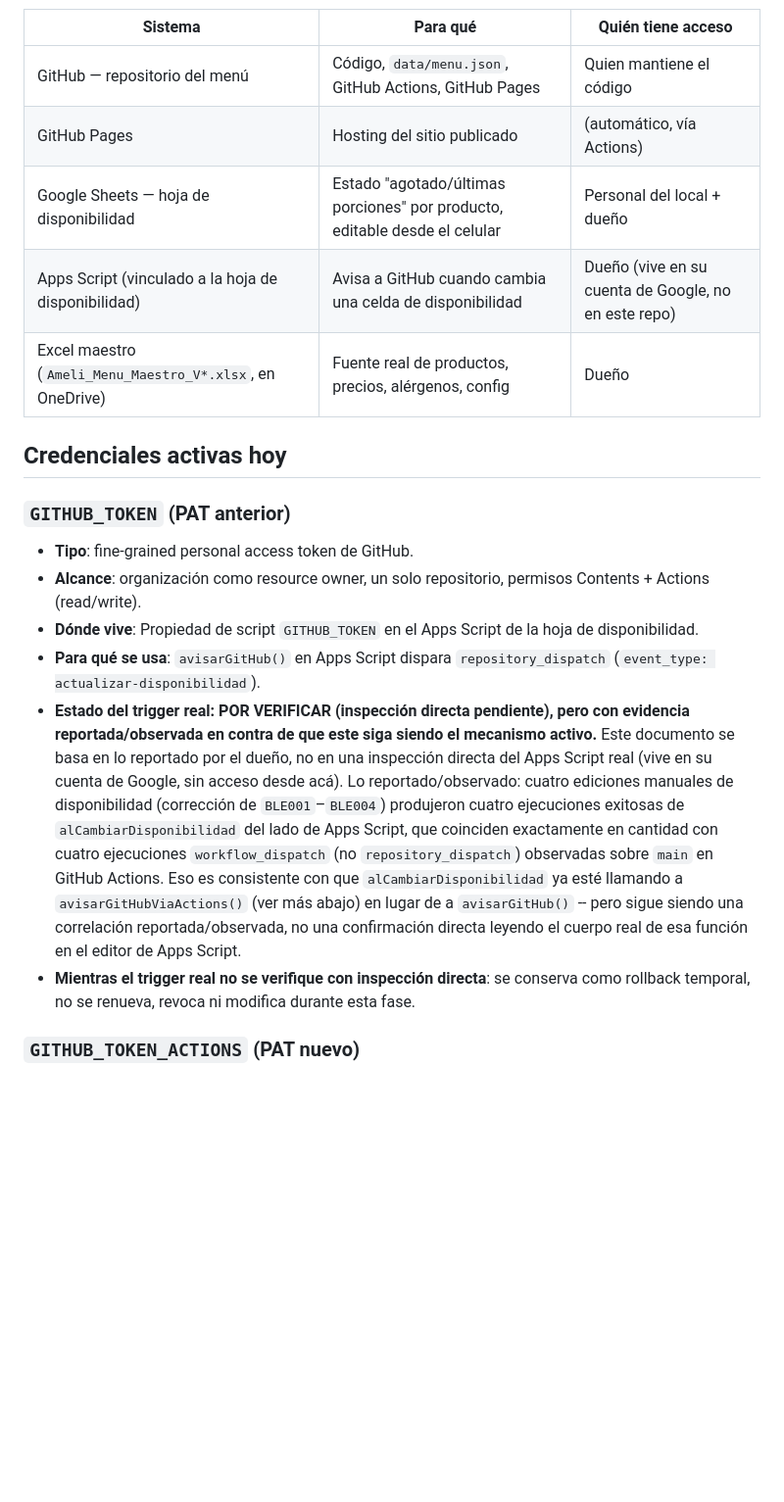
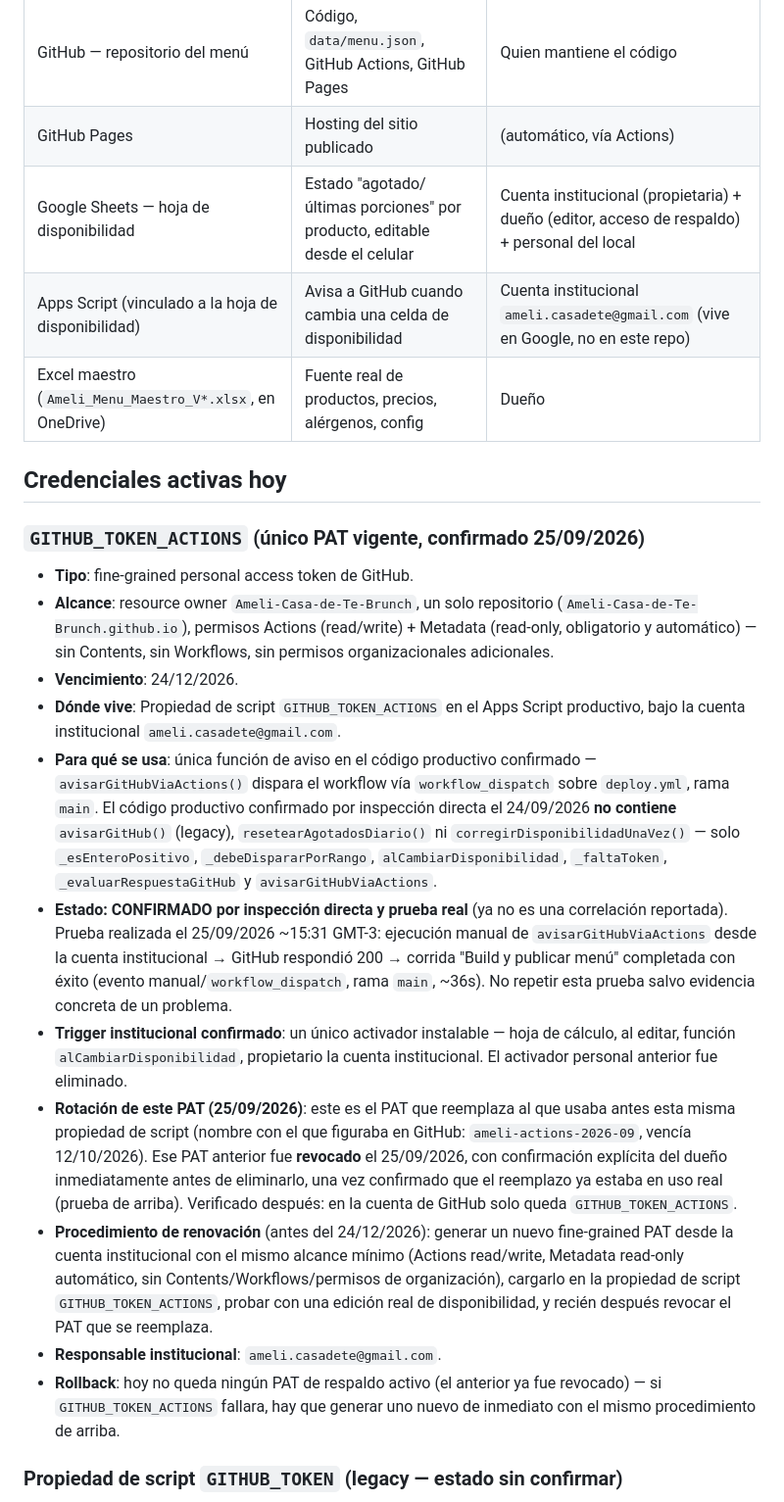
Before and after one commit to Ameli-Casa-de-Te-Brunch/Ameli-Casa-de-Te-Brunch.github.io, a Markdown page: docs/SYSTEMS_AND_SECRETS.md, the part around one of its changes. Shown at 98% size. Rendered like a GitHub page; blank space fills up the shorter version.

```diff
--- a/docs/SYSTEMS_AND_SECRETS.md
+++ b/docs/SYSTEMS_AND_SECRETS.md
@@ -12,39 +12,58 @@ real acá por error, hay que rotarlo/revocarlo como si se hubiera filtrado
 |---|---|---|
 | GitHub — repositorio del menú | Código, `data/menu.json`, GitHub Actions, GitHub Pages | Quien mantiene el código |
 | GitHub Pages | Hosting del sitio publicado | (automático, vía Actions) |
-| Google Sheets — hoja de disponibilidad | Estado "agotado/últimas porciones" por producto, editable desde el celular | Personal del local + dueño |
-| Apps Script (vinculado a la hoja de disponibilidad) | Avisa a GitHub cuando cambia una celda de disponibilidad | Dueño (vive en su cuenta de Google, no en este repo) |
+| Google Sheets — hoja de disponibilidad | Estado "agotado/últimas porciones" por producto, editable desde el celular | Cuenta institucional (propietaria) + dueño (editor, acceso de respaldo) + personal del local |
+| Apps Script (vinculado a la hoja de disponibilidad) | Avisa a GitHub cuando cambia una celda de disponibilidad | Cuenta institucional `ameli.casadete@gmail.com` (vive en Google, no en este repo) |
 | Excel maestro (`Ameli_Menu_Maestro_V*.xlsx`, en OneDrive) | Fuente real de productos, precios, alérgenos, config | Dueño |
 
 ## Credenciales activas hoy
 
-### `GITHUB_TOKEN` (PAT anterior)
+### `GITHUB_TOKEN_ACTIONS` (único PAT vigente, confirmado 25/09/2026)
 
 - **Tipo**: fine-grained personal access token de GitHub.
-- **Alcance**: organización como resource owner, un solo repositorio,
-  permisos Contents + Actions (read/write).
-- **Dónde vive**: Propiedad de script `GITHUB_TOKEN` en el Apps Script de
-  la hoja de disponibilidad.
-- **Para qué se usa**: `avisarGitHub()` en Apps Script dispara
-  `repository_dispatch` (`event_type: actualizar-disponibilidad`).
-- **Estado del trigger real: POR VERIFICAR (inspección directa
-  pendiente), pero con evidencia reportada/observada en contra de que
-  este siga siendo el mecanismo activo.** Este documento se basa en lo
-  reportado por el dueño, no en una inspección directa del Apps Script
-  real (vive en su cuenta de Google, sin acceso desde acá). Lo
-  reportado/observado: cuatro ediciones manuales de disponibilidad
-  (corrección de `BLE001`–`BLE004`) produjeron cuatro ejecuciones
-  exitosas de `alCambiarDisponibilidad` del lado de Apps Script, que
-  coinciden exactamente en cantidad con cuatro ejecuciones
-  `workflow_dispatch` (no `repository_dispatch`) observadas sobre `main`
-  en GitHub Actions. Eso es consistente con que `alCambiarDisponibilidad`
-  ya esté llamando a `avisarGitHubViaActions()` (ver más abajo) en lugar
-  de a `avisarGitHub()` -- pero sigue siendo una correlación
-  reportada/observada, no una confirmación directa leyendo el cuerpo real
-  de esa función en el editor de Apps Script.
-- **Mientras el trigger real no se verifique con inspección directa**: se
-  conserva como rollback temporal, no se renueva, revoca ni modifica
-  durante esta fase.
+- **Alcance**: resource owner `Ameli-Casa-de-Te-Brunch`, un solo
+  repositorio (`Ameli-Casa-de-Te-Brunch.github.io`), permisos Actions
+  (read/write) + Metadata (read-only, obligatorio y automático) — sin
+  Contents, sin Workflows, sin permisos organizacionales adicionales.
+- **Vencimiento**: 24/12/2026.
+- **Dónde vive**: Propiedad de script `GITHUB_TOKEN_ACTIONS` en el Apps
+  Script productivo, bajo la cuenta institucional
+  `ameli.casadete@gmail.com`.
+- **Para qué se usa**: única función de aviso en el código productivo
+  confirmado — `avisarGitHubViaActions()` dispara el workflow vía
+  `workflow_dispatch` sobre `deploy.yml`, rama `main`. El código
+  productivo confirmado por inspección directa el 24/09/2026 **no
+  contiene** `avisarGitHub()` (legacy), `resetearAgotadosDiario()` ni
+  `corregirDisponibilidadUnaVez()` — solo `_esEnteroPositivo`,
+  `_debeDispararPorRango`, `alCambiarDisponibilidad`, `_faltaToken`,
+  `_evaluarRespuestaGitHub` y `avisarGitHubViaActions`.
+- **Estado: CONFIRMADO por inspección directa y prueba real** (ya no es
+  una correlación reportada). Prueba realizada el 25/09/2026 ~15:31
+  GMT-3: ejecución manual de `avisarGitHubViaActions` desde la cuenta
+  institucional → GitHub respondió 200 → corrida "Build y publicar menú"
+  completada con éxito (evento manual/`workflow_dispatch`, rama `main`,
+  ~36s). No repetir esta prueba salvo evidencia concreta de un problema.
+- **Trigger institucional confirmado**: un único activador instalable —
+  hoja de cálculo, al editar, función `alCambiarDisponibilidad`,
+  propietario la cuenta institucional. El activador personal anterior fue
+  eliminado.
+- **Rotación de este PAT (25/09/2026)**: este es el PAT que reemplaza al
+  que usaba antes esta misma propiedad de script (nombre con el que
+  figuraba en GitHub: `ameli-actions-2026-09`, vencía 12/10/2026). Ese PAT
+  anterior fue **revocado** el 25/09/2026, con confirmación explícita del
+  dueño inmediatamente antes de eliminarlo, una vez confirmado que el
+  reemplazo ya estaba en uso real (prueba de arriba). Verificado después:
+  en la cuenta de GitHub solo queda `GITHUB_TOKEN_ACTIONS`.
+- **Procedimiento de renovación** (antes del 24/12/2026): generar un
+  nuevo fine-grained PAT desde la cuenta institucional con el mismo
+  alcance mínimo (Actions read/write, Metadata read-only automático, sin
+  Contents/Workflows/permisos de organización), cargarlo en la propiedad
+  de script `GITHUB_TOKEN_ACTIONS`, probar con una edición real de
+  disponibilidad, y recién después revocar el PAT que se reemplaza.
+- **Responsable institucional**: `ameli.casadete@gmail.com`.
+- **Rollback**: hoy no queda ningún PAT de respaldo activo (el anterior
+  ya fue revocado) — si `GITHUB_TOKEN_ACTIONS` fallara, hay que generar
+  uno nuevo de inmediato con el mismo procedimiento de arriba.
 
-### `GITHUB_TOKEN_ACTIONS` (PAT nuevo)
+### Propiedad de script `GITHUB_TOKEN` (legacy — estado sin confirmar)
 
```
Also changed, not shown: other parts of docs/SYSTEMS_AND_SECRETS.md (+68 -51 lines).
